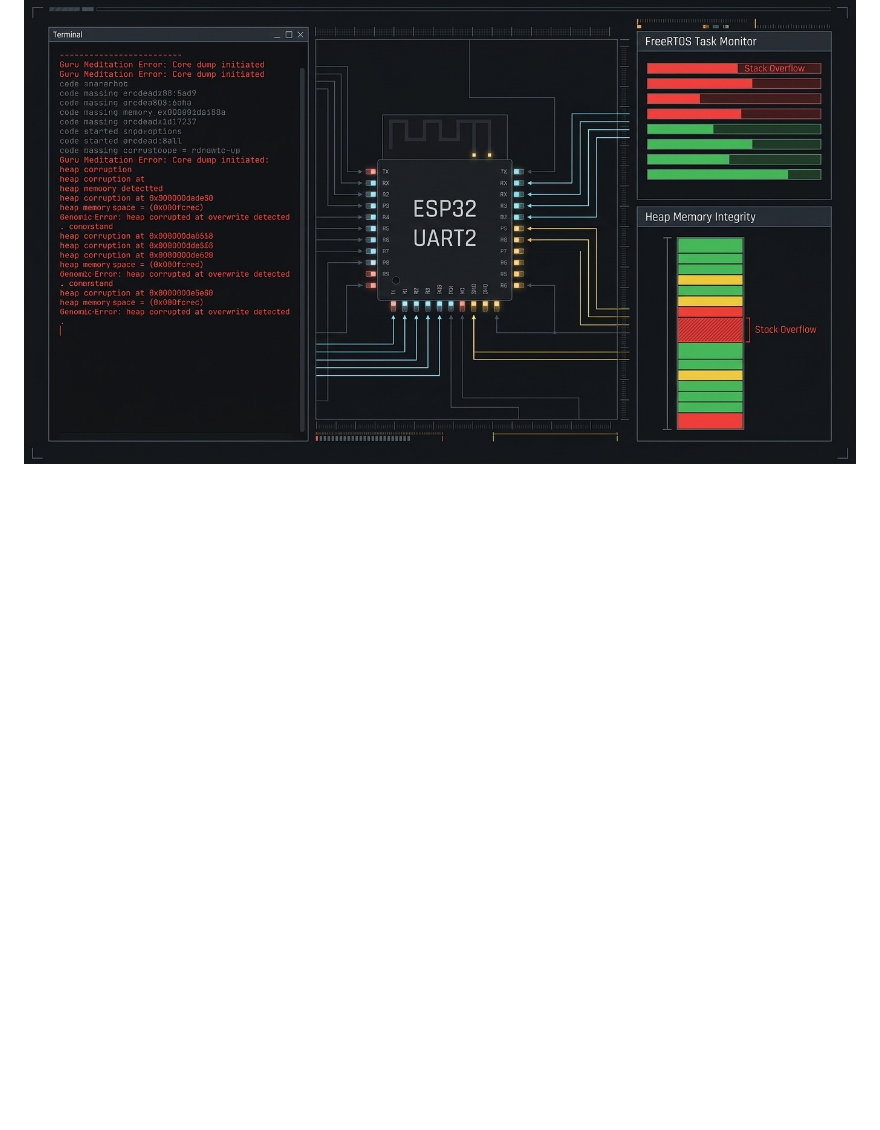
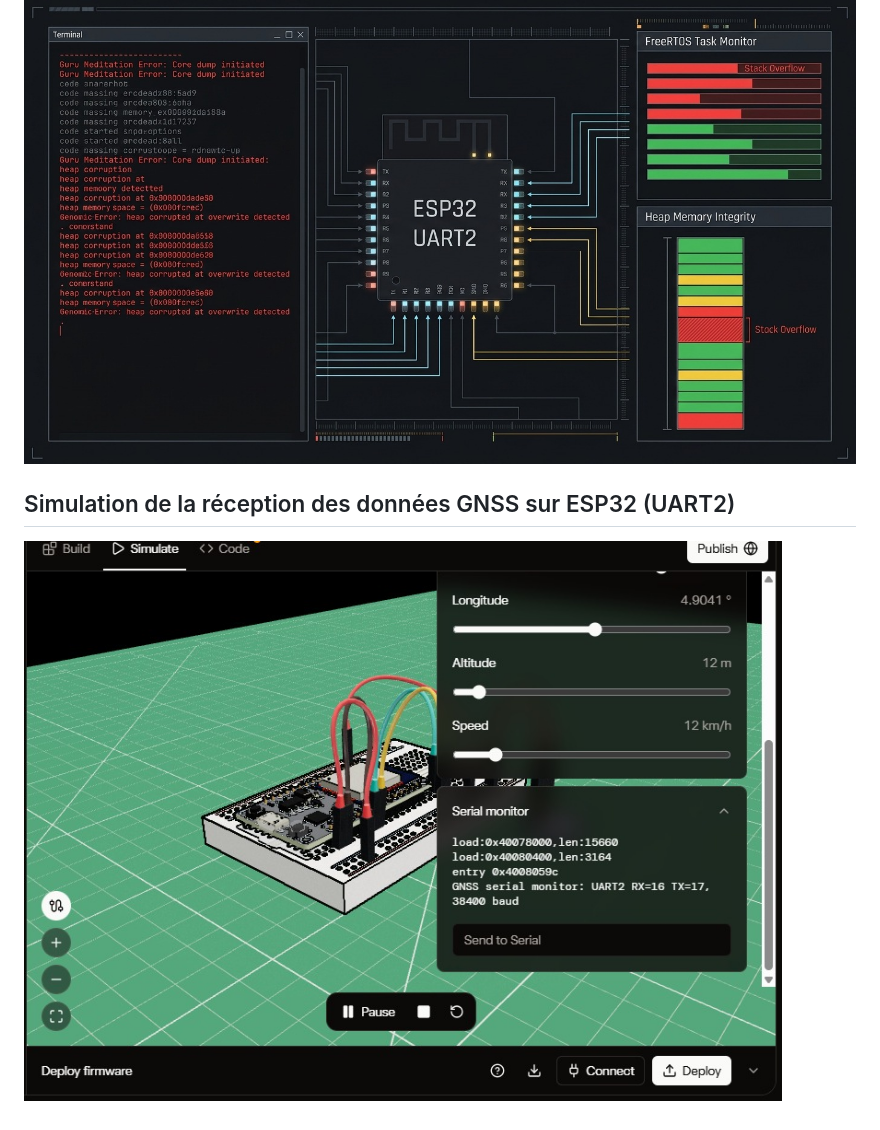
Before and after one commit to mcrepert-coder/geosmart, a Markdown page: docs/images/README.md, the part around the change. GitHub-like rendering; pictures changed too: docs/images/simulation_gnss_wokwi.png (added); blank space fills up the shorter version.

Commit message:
Simulation de la réception des données GNSS sur ESP32 (UART2)

```diff
--- a/docs/images/README.md
+++ b/docs/images/README.md
@@ -7,3 +7,7 @@
 ## Diagnostic des erreurs mémoire de l'ESP32 sur l'UART2 (FreeRTOS)
 
 ![Diagnostic des erreurs mémoire de l'ESP32 sur l'UART2 (FreeRTOS)](<diagnostic memoire esp32 uart2.png>)
+
+## Simulation de la réception des données GNSS sur ESP32 (UART2)
+
+![Simulation de la réception des données GNSS sur ESP32 (UART2)](simulation_gnss_wokwi.png)
```
